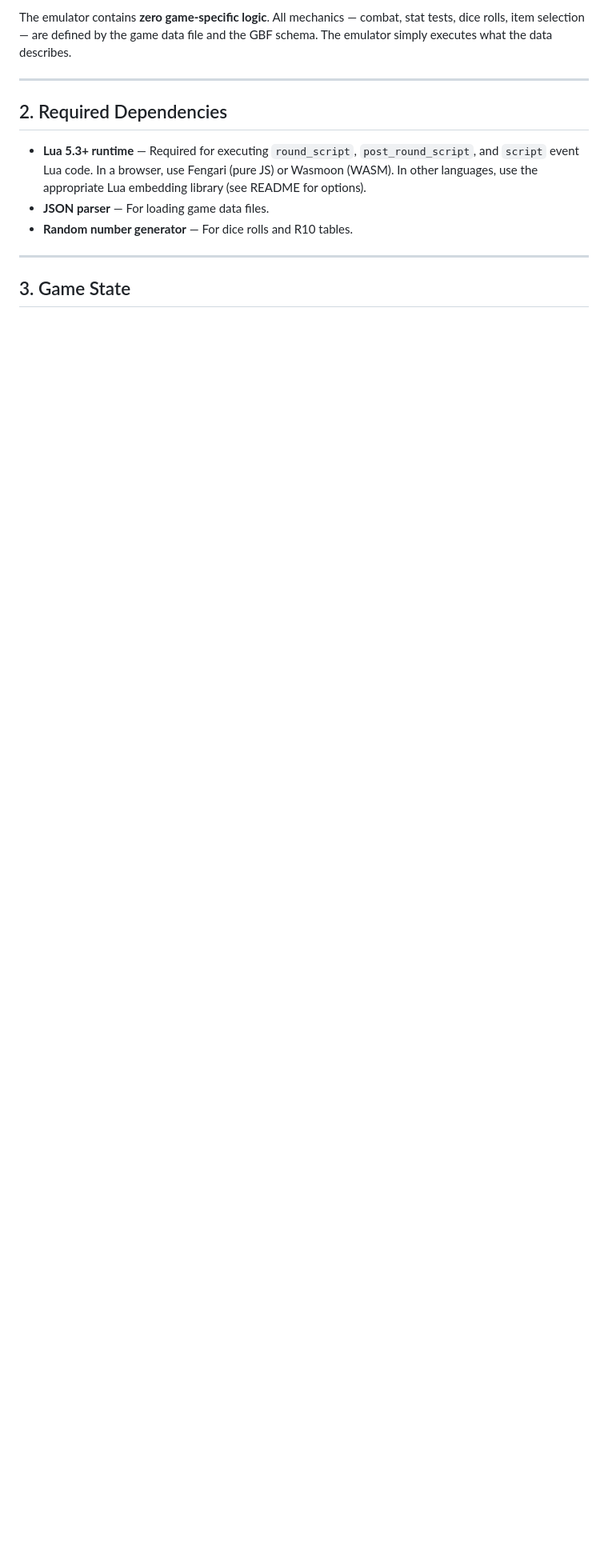
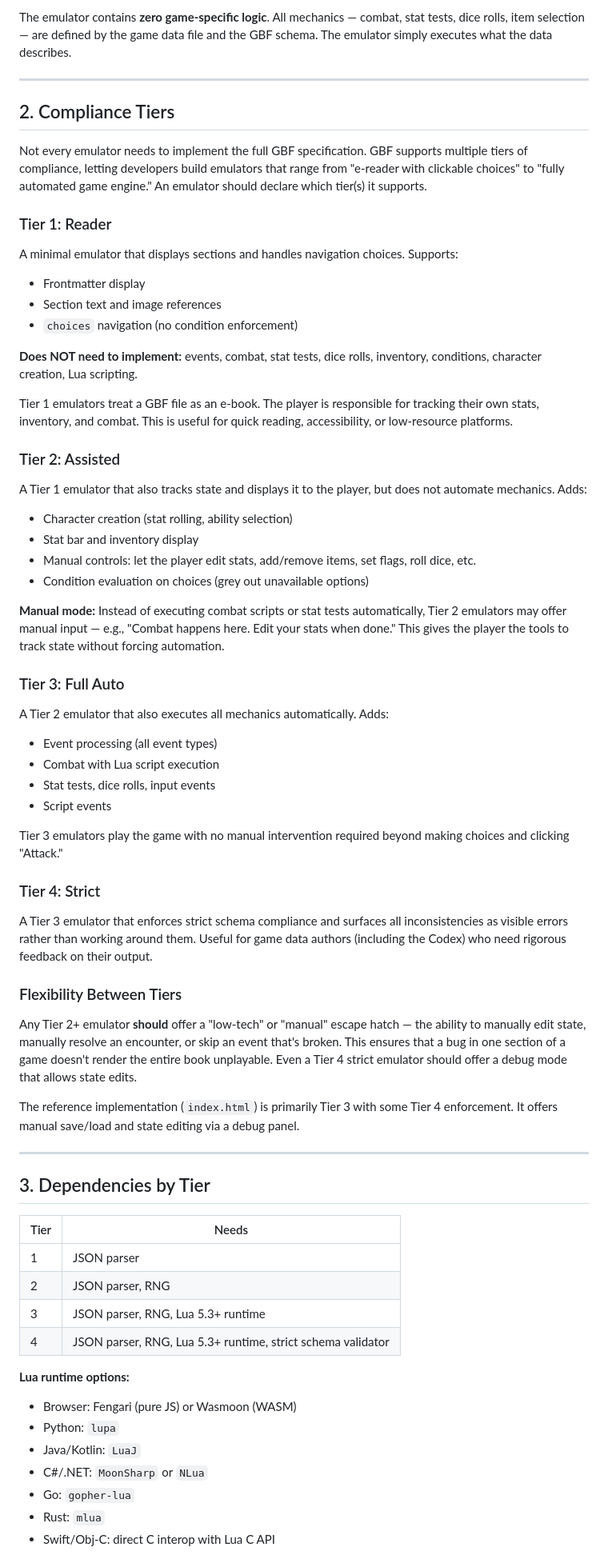
Before and after one commit to robesris/codex-gamebook-engine, a Markdown page: EMULATOR_GUIDE.md, the part around one of its changes. Shown at 80% size. Rendered like a GitHub page; blank space fills up the shorter version.

```diff
--- a/EMULATOR_GUIDE.md
+++ b/EMULATOR_GUIDE.md
@@ -19,12 +19,68 @@ The emulator contains **zero game-specific logic**. All mechanics — combat, st
 
 ---
 
-## 2. Required Dependencies
+## 2. Compliance Tiers
 
-- **Lua 5.3+ runtime** — Required for executing `round_script`, `post_round_script`, and `script` event Lua code. In a browser, use Fengari (pure JS) or Wasmoon (WASM). In other languages, use the appropriate Lua embedding library (see README for options).
-- **JSON parser** — For loading game data files.
-- **Random number generator** — For dice rolls and R10 tables.
+Not every emulator needs to implement the full GBF specification. GBF supports multiple tiers of compliance, letting developers build emulators that range from "e-reader with clickable choices" to "fully automated game engine." An emulator should declare which tier(s) it supports.
+
+### Tier 1: Reader
+
+A minimal emulator that displays sections and handles navigation choices. Supports:
+- Frontmatter display
+- Section text and image references
+- `choices` navigation (no condition enforcement)
+
+**Does NOT need to implement:** events, combat, stat tests, dice rolls, inventory, conditions, character creation, Lua scripting.
+
+Tier 1 emulators treat a GBF file as an e-book. The player is responsible for tracking their own stats, inventory, and combat. This is useful for quick reading, accessibility, or low-resource platforms.
+
+### Tier 2: Assisted
+
+A Tier 1 emulator that also tracks state and displays it to the player, but does not automate mechanics. Adds:
+- Character creation (stat rolling, ability selection)
+- Stat bar and inventory display
+- Manual controls: let the player edit stats, add/remove items, set flags, roll dice, etc.
+- Condition evaluation on choices (grey out unavailable options)
+
+**Manual mode:** Instead of executing combat scripts or stat tests automatically, Tier 2 emulators may offer manual input — e.g., "Combat happens here. Edit your stats when done." This gives the player the tools to track state without forcing automation.
+
+### Tier 3: Full Auto
+
+A Tier 2 emulator that also executes all mechanics automatically. Adds:
+- Event processing (all event types)
+- Combat with Lua script execution
+- Stat tests, dice rolls, input events
+- Script events
+
+Tier 3 emulators play the game with no manual intervention required beyond making choices and clicking "Attack."
+
+### Tier 4: Strict
+
+A Tier 3 emulator that enforces strict schema compliance and surfaces all inconsistencies as visible errors rather than working around them. Useful for game data authors (including the Codex) who need rigorous feedback on their output.
+
+### Flexibility Between Tiers
+
+Any Tier 2+ emulator **should** offer a "low-tech" or "manual" escape hatch — the ability to manually edit state, manually resolve an encounter, or skip an event that's broken. This ensures that a bug in one section of a game doesn't render the entire book unplayable. Even a Tier 4 strict emulator should offer a debug mode that allows state edits.
+
+The reference implementation (`index.html`) is primarily Tier 3 with some Tier 4 enforcement. It offers manual save/load and state editing via a debug panel.
 
 ---
 
-## 3. Game State
+## 3. Dependencies by Tier
+
+| Tier | Needs |
+|------|-------|
+| 1 | JSON parser |
+| 2 | JSON parser, RNG |
+| 3 | JSON parser, RNG, Lua 5.3+ runtime |
+| 4 | JSON parser, RNG, Lua 5.3+ runtime, strict schema validator |
+
+**Lua runtime options:**
+- Browser: Fengari (pure JS) or Wasmoon (WASM)
+- Python: `lupa`
+- Java/Kotlin: `LuaJ`
+- C#/.NET: `MoonSharp` or `NLua`
+- Go: `gopher-lua`
+- Rust: `mlua`
+- Swift/Obj-C: direct C interop with Lua C API
+
```
Also changed, not shown: other parts of EMULATOR_GUIDE.md (+53 -15 lines).
